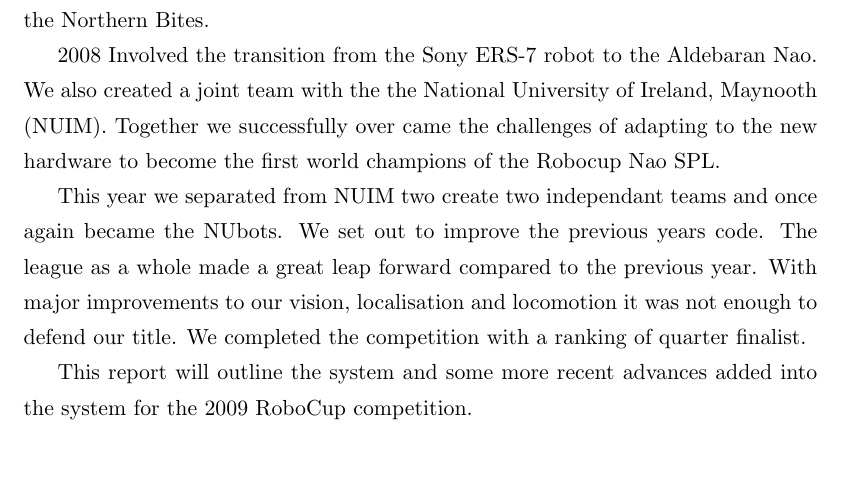
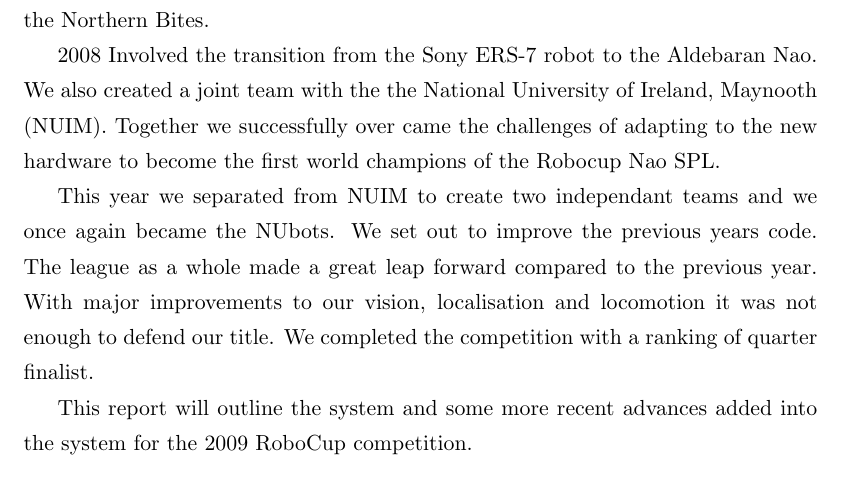
Before and after one commit to NUbots/teamreport, a LaTeX thesis (NUbotReport2009.tex, which reads intro.tex): part of page 4 of 35, cut so that both start at the same text, the shorter picture padded with empty space. Compiled offline with pdfLaTeX.

Commit message:
Changed introduction.

```diff
--- a/intro.tex
+++ b/intro.tex
@@ -6,7 +6,7 @@
 
 2008 Involved the transition from the Sony ERS-7 robot to the Aldebaran Nao. We also created a joint team with the the National University of Ireland, Maynooth (NUIM). Together we successfully over came the challenges of adapting to the new hardware to become the first world champions of the Robocup Nao SPL.
 
-This year we separated from NUIM two create two independant teams and once again became the NUbots. We set out to improve the previous years code. The league as a whole made a great leap forward compared to the previous year. With major improvements to our vision, localisation and locomotion it was not enough to defend our title. We completed the competition with a ranking of quarter finalist.
+This year we separated from NUIM to create two independant teams and we once again became the NUbots. We set out to improve the previous years code. The league as a whole made a great leap forward compared to the previous year. With major improvements to our vision, localisation and locomotion it was not enough to defend our title. We completed the competition with a ranking of quarter finalist.
 
 This report will outline the system and some more recent advances added into the system for the 2009 RoboCup competition.
 
```
Also changed, not shown: intro.tex (2 more changed lines).
